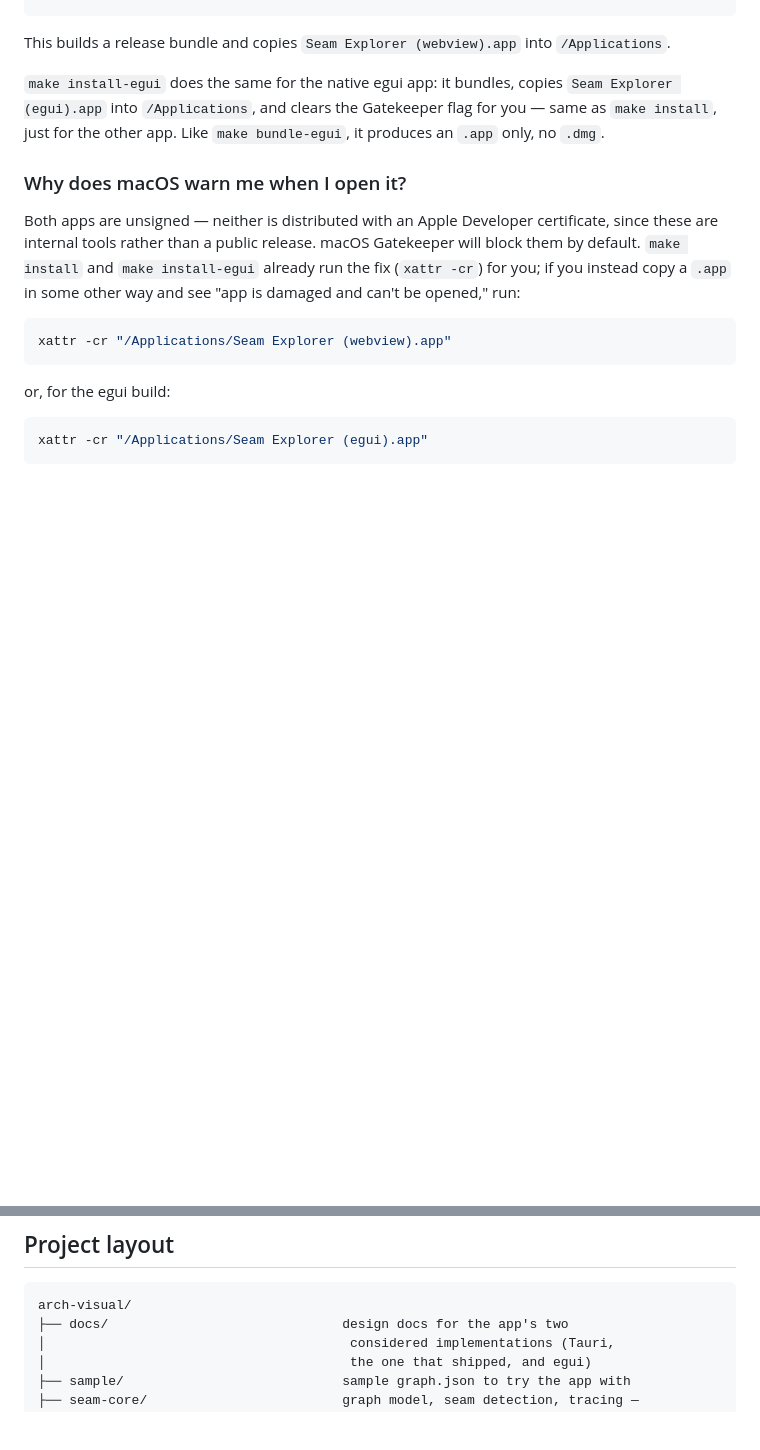
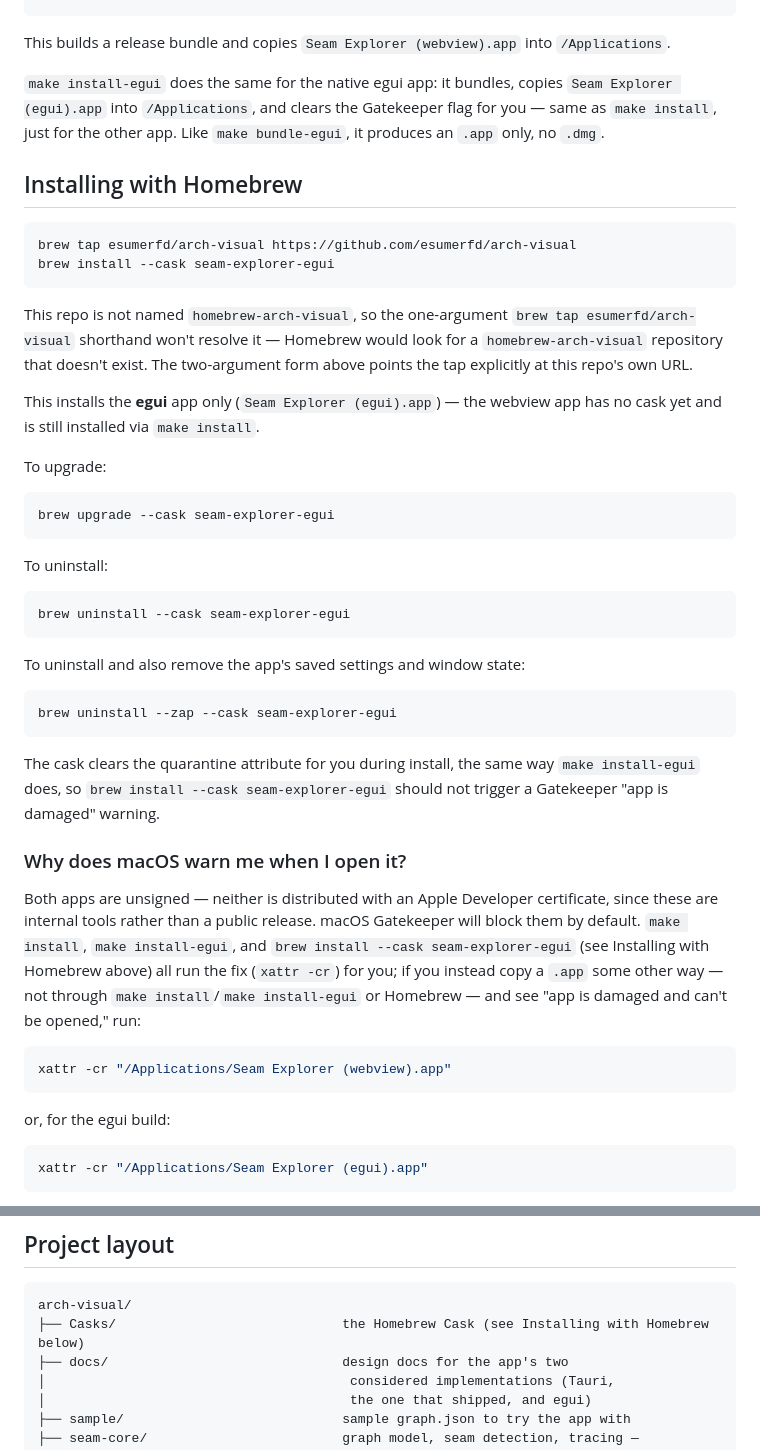
Before and after one commit to esumerfd/arch-visual, a Markdown page: README.md, 2 parts joined by grey strips. GitHub-like rendering; blank space fills up the shorter version.

Commit message:
docs(05-26): document the Homebrew tap and cask install path
- New "Installing with Homebrew" section (tap/install/upgrade/uninstall/
  zap), placed after the make install-egui instructions and before the
  Gatekeeper subsection
- Explains why the two-argument brew tap form is required (this repo is
  not named homebrew-arch-visual)
- Gatekeeper subsection cross-references the Homebrew path, which already
  clears quarantine the same way make install-egui does
- Project-layout tree gains a Casks/ entry

````diff
--- a/README.md
+++ b/README.md
@@ -82,14 +82,52 @@ copies `Seam Explorer (egui).app` into `/Applications`, and clears the
 Gatekeeper flag for you — same as `make install`, just for the other app.
 Like `make bundle-egui`, it produces an `.app` only, no `.dmg`.
 
+## Installing with Homebrew
+
+```sh
+brew tap esumerfd/arch-visual https://github.com/esumerfd/arch-visual
+brew install --cask seam-explorer-egui
+```
+
+This repo is not named `homebrew-arch-visual`, so the one-argument
+`brew tap esumerfd/arch-visual` shorthand won't resolve it — Homebrew would
+look for a `homebrew-arch-visual` repository that doesn't exist. The
+two-argument form above points the tap explicitly at this repo's own URL.
+
+This installs the **egui** app only (`Seam Explorer (egui).app`) — the
+webview app has no cask yet and is still installed via `make install`.
+
+To upgrade:
+
+```sh
+brew upgrade --cask seam-explorer-egui
+```
+
+To uninstall:
+
+```sh
+brew uninstall --cask seam-explorer-egui
+```
+
+To uninstall and also remove the app's saved settings and window state:
+
+```sh
+brew uninstall --zap --cask seam-explorer-egui
+```
+
+The cask clears the quarantine attribute for you during install, the same
+way `make install-egui` does, so `brew install --cask seam-explorer-egui`
+should not trigger a Gatekeeper "app is damaged" warning.
+
 ### Why does macOS warn me when I open it?
 
 Both apps are unsigned — neither is distributed with an Apple Developer
 certificate, since these are internal tools rather than a public release.
-macOS Gatekeeper will block them by default. `make install` and
-`make install-egui` already run the fix (`xattr -cr`) for you; if you instead
-copy a `.app` in some other way and see "app is damaged and can't be opened,"
-run:
+macOS Gatekeeper will block them by default. `make install`, `make install-egui`,
+and `brew install --cask seam-explorer-egui` (see Installing with Homebrew
+above) all run the fix (`xattr -cr`) for you; if you instead copy a `.app`
+some other way — not through `make install`/`make install-egui` or Homebrew —
+and see "app is damaged and can't be opened," run:
 
 ```sh
 xattr -cr "/Applications/Seam Explorer (webview).app"
@@ -142,6 +180,7 @@ zoom/pan state.
 
 ```
 arch-visual/
+├── Casks/                             the Homebrew Cask (see Installing with Homebrew below)
 ├── docs/                              design docs for the app's two
 │                                       considered implementations (Tauri,
 │                                       the one that shipped, and egui)
````
